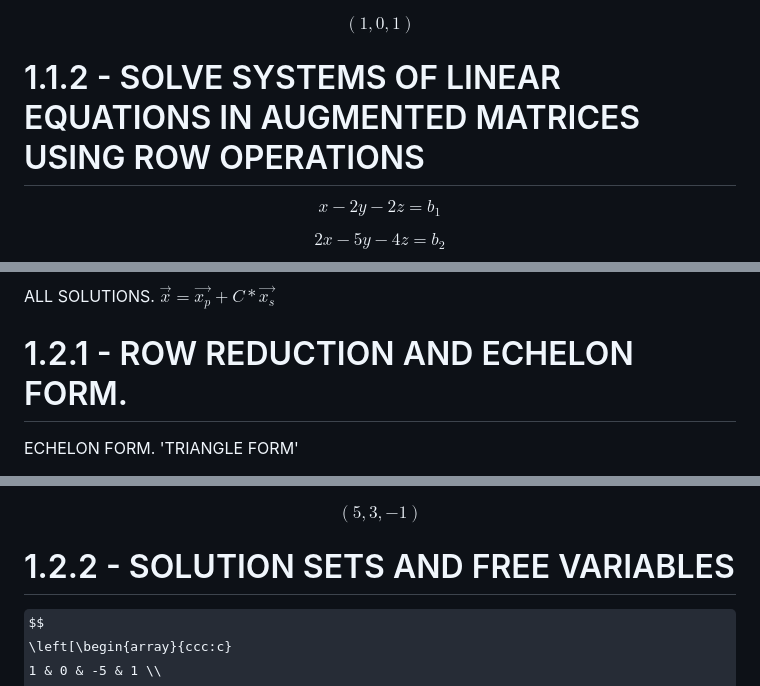
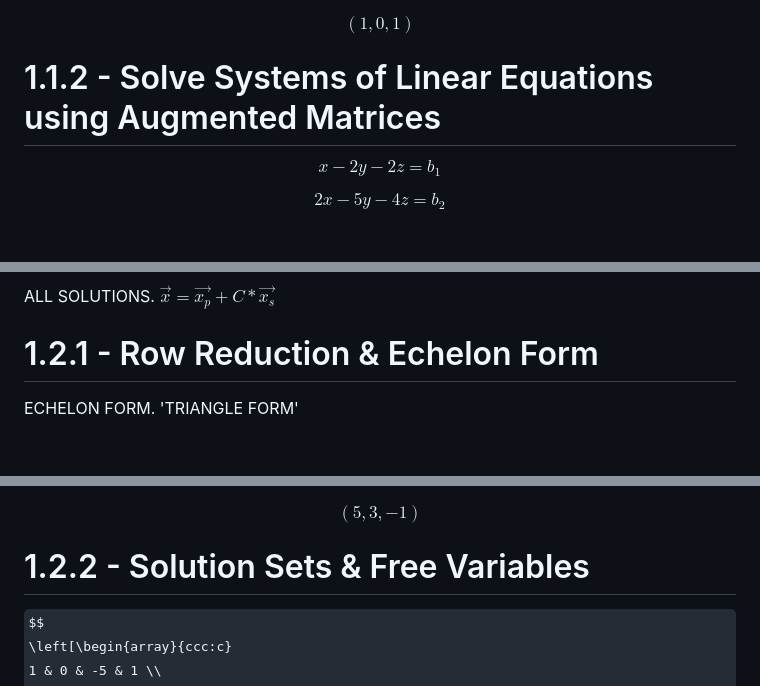
Before and after one commit to coralynnkc/coralynnkc.github.io, a Markdown page: notes/linear.md, 3 parts joined by grey strips. Drawn GitHub-style; some formulas as TeX source; blank space fills up the shorter version.

Commit message:
update notes

```diff
--- a/notes/linear.md
+++ b/notes/linear.md
@@ -395,7 +395,7 @@ $$
 
 $$(1, 0, 1)$$
 
-# 1.1.2 - SOLVE SYSTEMS OF LINEAR EQUATIONS IN AUGMENTED MATRICES USING ROW OPERATIONS
+# 1.1.2 - Solve Systems of Linear Equations using Augmented Matrices
 
 $$x - 2y - 2z = b_1$$
 
@@ -506,7 +506,7 @@ $$
 
 ALL SOLUTIONS. $\overrightarrow{x} = \overrightarrow{x_p} + C * \overrightarrow{x_s}$
 
-# 1.2.1 - ROW REDUCTION AND ECHELON FORM.
+# 1.2.1 - Row Reduction & Echelon Form
 
 ECHELON FORM. 'TRIANGLE FORM'
 
@@ -611,7 +611,7 @@ $$
 
 $$(5,3,-1)$$
 
-# 1.2.2 - SOLUTION SETS AND FREE VARIABLES
+# 1.2.2 - Solution Sets & Free Variables
 
 $$
 \left[\begin{array}{ccc:c}
```
Also changed, not shown: other parts of notes/linear.md (+5 -5 lines).
